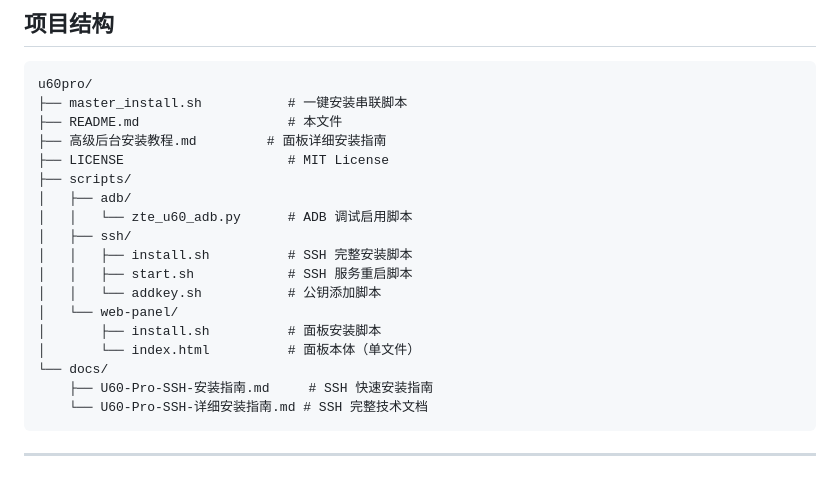
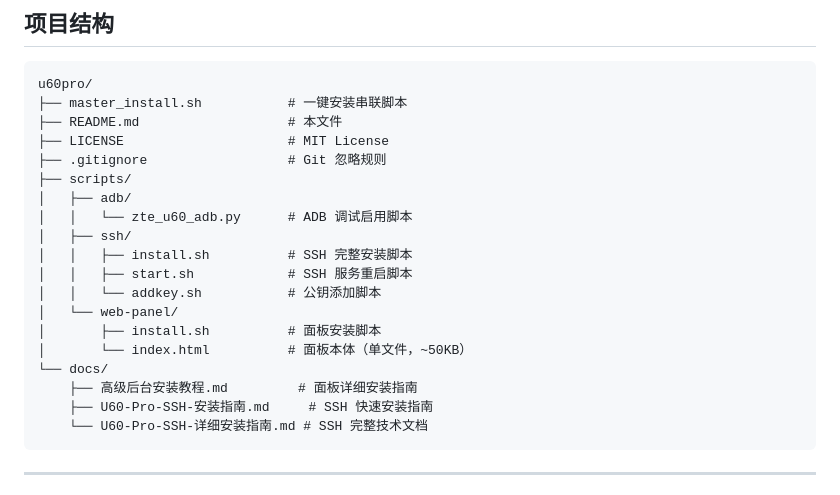
Before and after one commit to scoltzero/U60PRO_WEBUI, a Markdown page: README.md, the part around the change. Rendered like a GitHub page.

Commit message:
Update README project structure to match actual layout

````diff
--- a/README.md
+++ b/README.md
@@ -93,8 +93,8 @@ bash scripts/web-panel/install.sh
 u60pro/
 ├── master_install.sh           # 一键安装串联脚本
 ├── README.md                   # 本文件
-├── 高级后台安装教程.md         # 面板详细安装指南
 ├── LICENSE                     # MIT License
+├── .gitignore                  # Git 忽略规则
 ├── scripts/
 │   ├── adb/
 │   │   └── zte_u60_adb.py      # ADB 调试启用脚本
@@ -104,8 +104,9 @@ u60pro/
 │   │   └── addkey.sh           # 公钥添加脚本
 │   └── web-panel/
 │       ├── install.sh          # 面板安装脚本
-│       └── index.html          # 面板本体（单文件）
+│       └── index.html          # 面板本体（单文件，~50KB）
 └── docs/
+    ├── 高级后台安装教程.md         # 面板详细安装指南
     ├── U60-Pro-SSH-安装指南.md     # SSH 快速安装指南
     └── U60-Pro-SSH-详细安装指南.md # SSH 完整技术文档
 ```
````
